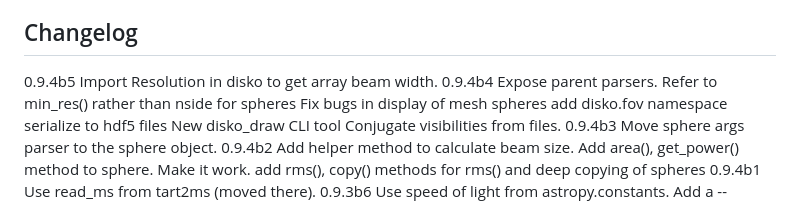
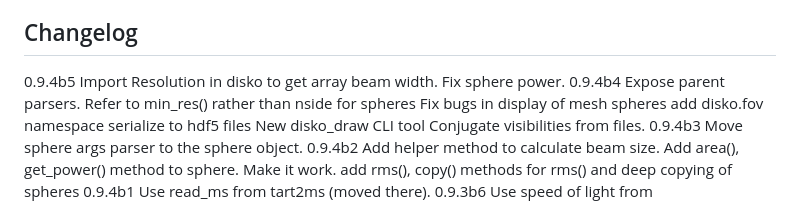
Before and after one commit to tmolteno/disko, a Markdown page: README.md, the part around the change. Rendered like a GitHub page.

Commit message:
Add changelog

```diff
--- a/README.md
+++ b/README.md
@@ -47,6 +47,7 @@ This should generate a suitable measurement set to image.
 
 
 0.9.4b5 Import Resolution in disko to get array beam width.
+        Fix sphere power.
 0.9.4b4 Expose parent parsers.
         Refer to min_res() rather than nside for spheres
         Fix bugs in display of mesh spheres
```
